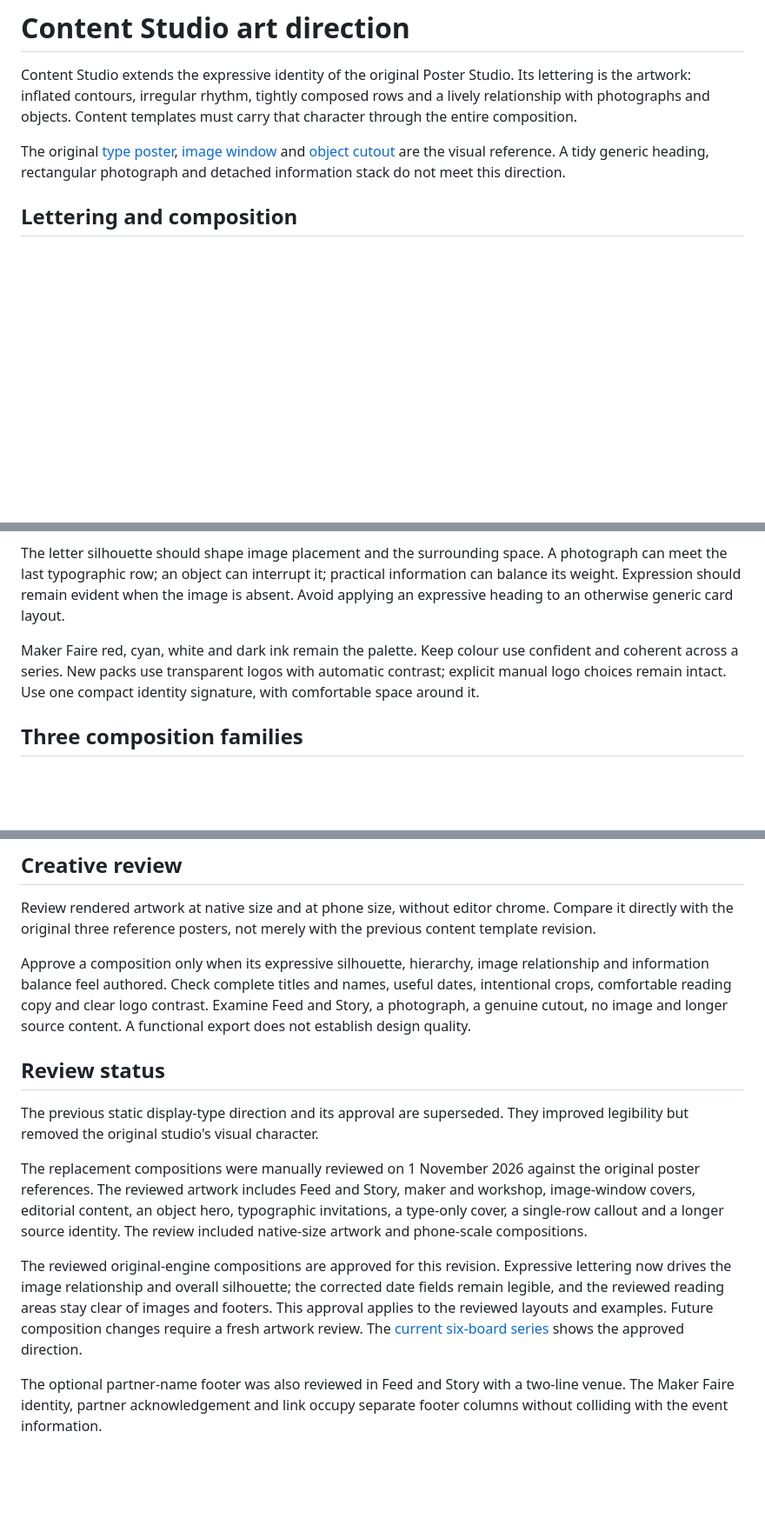
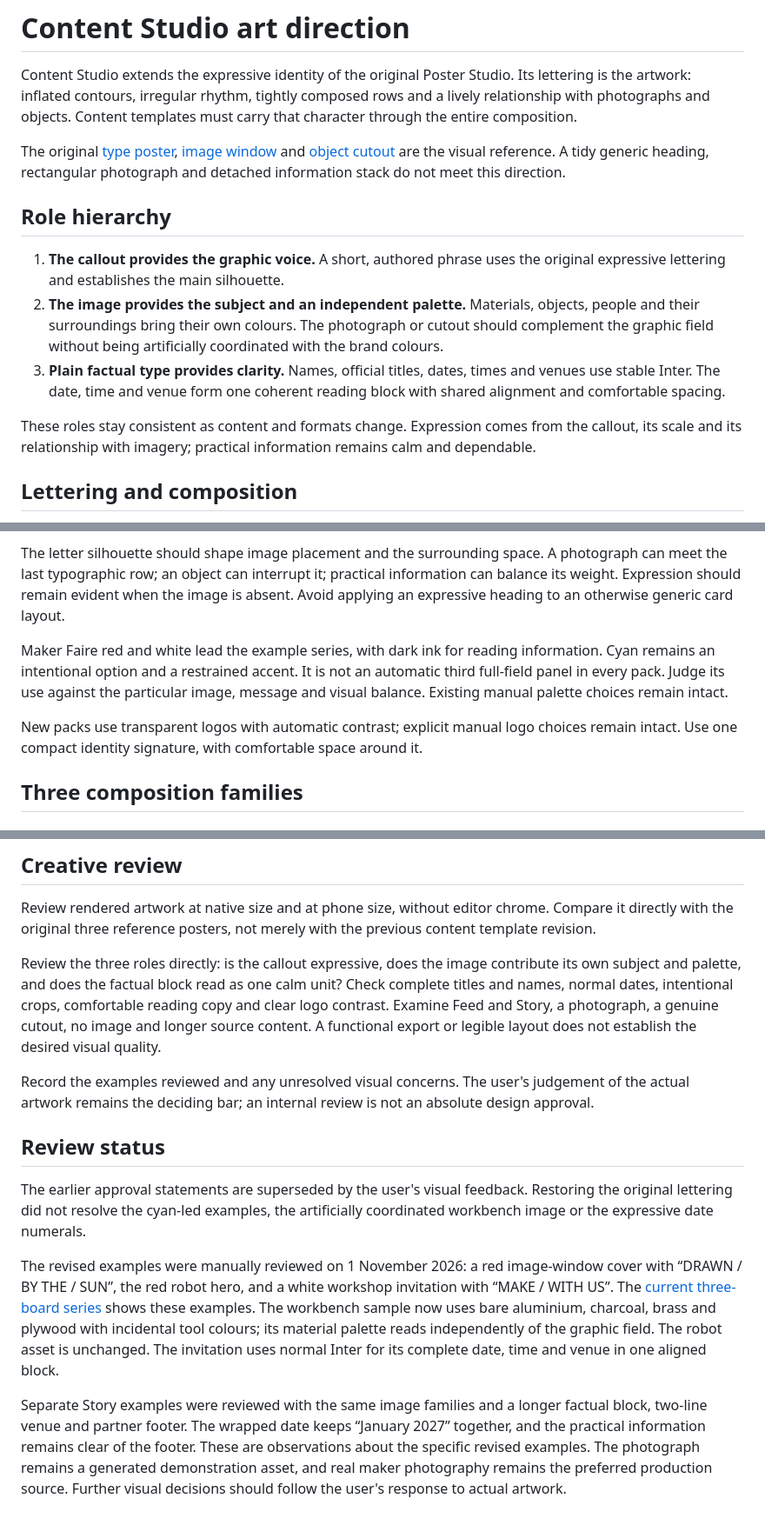
Before and after one commit to niyamax/maker-faire-kochi-poster-studio, a Markdown page: docs/art-direction.md, 3 parts joined by grey strips. Shown at 87% size. Drawn GitHub-style; blank space fills up the shorter version.

```diff
--- a/docs/art-direction.md
+++ b/docs/art-direction.md
@@ -3,6 +3,14 @@
 Content Studio extends the expressive identity of the original Poster Studio. Its lettering is the artwork: inflated contours, irregular rhythm, tightly composed rows and a lively relationship with photographs and objects. Content templates must carry that character through the entire composition.
 
 The original [type poster](images/studio.png), [image window](images/image-window.png) and [object cutout](images/object-cutout.png) are the visual reference. A tidy generic heading, rectangular photograph and detached information stack do not meet this direction.
+
+## Role hierarchy
+
+1. **The callout provides the graphic voice.** A short, authored phrase uses the original expressive lettering and establishes the main silhouette.
+2. **The image provides the subject and an independent palette.** Materials, objects, people and their surroundings bring their own colours. The photograph or cutout should complement the graphic field without being artificially coordinated with the brand colours.
+3. **Plain factual type provides clarity.** Names, official titles, dates, times and venues use stable Inter. The date, time and venue form one coherent reading block with shared alignment and comfortable spacing.
+
+These roles stay consistent as content and formats change. Expression comes from the callout, its scale and its relationship with imagery; practical information remains calm and dependable.
 
 ## Lettering and composition
 
@@ -12,7 +20,9 @@ Use short, authored display phrases with deliberate line breaks. Keep the comple
 
 The letter silhouette should shape image placement and the surrounding space. A photograph can meet the last typographic row; an object can interrupt it; practical information can balance its weight. Expression should remain evident when the image is absent. Avoid applying an expressive heading to an otherwise generic card layout.
 
-Maker Faire red, cyan, white and dark ink remain the palette. Keep colour use confident and coherent across a series. New packs use transparent logos with automatic contrast; explicit manual logo choices remain intact. Use one compact identity signature, with comfortable space around it.
+Maker Faire red and white lead the example series, with dark ink for reading information. Cyan remains an intentional option and a restrained accent. It is not an automatic third full-field panel in every pack. Judge its use against the particular image, message and visual balance. Existing manual palette choices remain intact.
+
+New packs use transparent logos with automatic contrast; explicit manual logo choices remain intact. Use one compact identity signature, with comfortable space around it.
 
 ## Three composition families
 
@@ -50,14 +66,14 @@ Keep the action relevant to the content. An invitation must identify what the vi
 
 Review rendered artwork at native size and at phone size, without editor chrome. Compare it directly with the original three reference posters, not merely with the previous content template revision.
 
-Approve a composition only when its expressive silhouette, hierarchy, image relationship and information balance feel authored. Check complete titles and names, useful dates, intentional crops, comfortable reading copy and clear logo contrast. Examine Feed and Story, a photograph, a genuine cutout, no image and longer source content. A functional export does not establish design quality.
+Review the three roles directly: is the callout expressive, does the image contribute its own subject and palette, and does the factual block read as one calm unit? Check complete titles and names, normal dates, intentional crops, comfortable reading copy and clear logo contrast. Examine Feed and Story, a photograph, a genuine cutout, no image and longer source content. A functional export or legible layout does not establish the desired visual quality.
+
+Record the examples reviewed and any unresolved visual concerns. The user's judgement of the actual artwork remains the deciding bar; an internal review is not an absolute design approval.
 
 ## Review status
 
-The previous static display-type direction and its approval are superseded. They improved legibility but removed the original studio's visual character.
+The earlier approval statements are superseded by the user's visual feedback. Restoring the original lettering did not resolve the cyan-led examples, the artificially coordinated workbench image or the expressive date numerals.
 
-The replacement compositions were manually reviewed on 1 November 2026 against the original poster references. The reviewed artwork includes Feed and Story, maker and workshop, image-window covers, editorial content, an object hero, typographic invitations, a type-only cover, a single-row callout and a longer source identity. The review included native-size artwork and phone-scale compositions.
+The revised examples were manually reviewed on 1 November 2026: a red image-window cover with “DRAWN / BY THE / SUN”, the red robot hero, and a white workshop invitation with “MAKE / WITH US”. The [current three-board series](images/content-series.png) shows these examples. The workbench sample now uses bare aluminium, charcoal, brass and plywood with incidental tool colours; its material palette reads independently of the graphic field. The robot asset is unchanged. The invitation uses normal Inter for its complete date, time and venue in one aligned block.
 
-The reviewed original-engine compositions are approved for this revision. Expressive lettering now drives the image relationship and overall silhouette; the corrected date fields remain legible, and the reviewed reading areas stay clear of images and footers. This approval applies to the reviewed layouts and examples. Future composition changes require a fresh artwork review. The [current six-board series](images/content-series.png) shows the approved direction.
-
-The optional partner-name footer was also reviewed in Feed and Story with a two-line venue. The Maker Faire identity, partner acknowledgement and link occupy separate footer columns without colliding with the event information.
+Separate Story examples were reviewed with the same image families and a longer factual block, two-line venue and partner footer. The wrapped date keeps “January 2027” together, and the practical information remains clear of the footer. These are observations about the specific revised examples. The photograph remains a generated demonstration asset, and real maker photography remains the preferred production source. Further visual decisions should follow the user's response to actual artwork.
```
Also changed, not shown: other parts of docs/art-direction.md (+7 -1 lines), README.md (+2 -0 lines), assets/samples/README.md (+2 -2 lines), docs/images/content-series.png, 2 other files.
